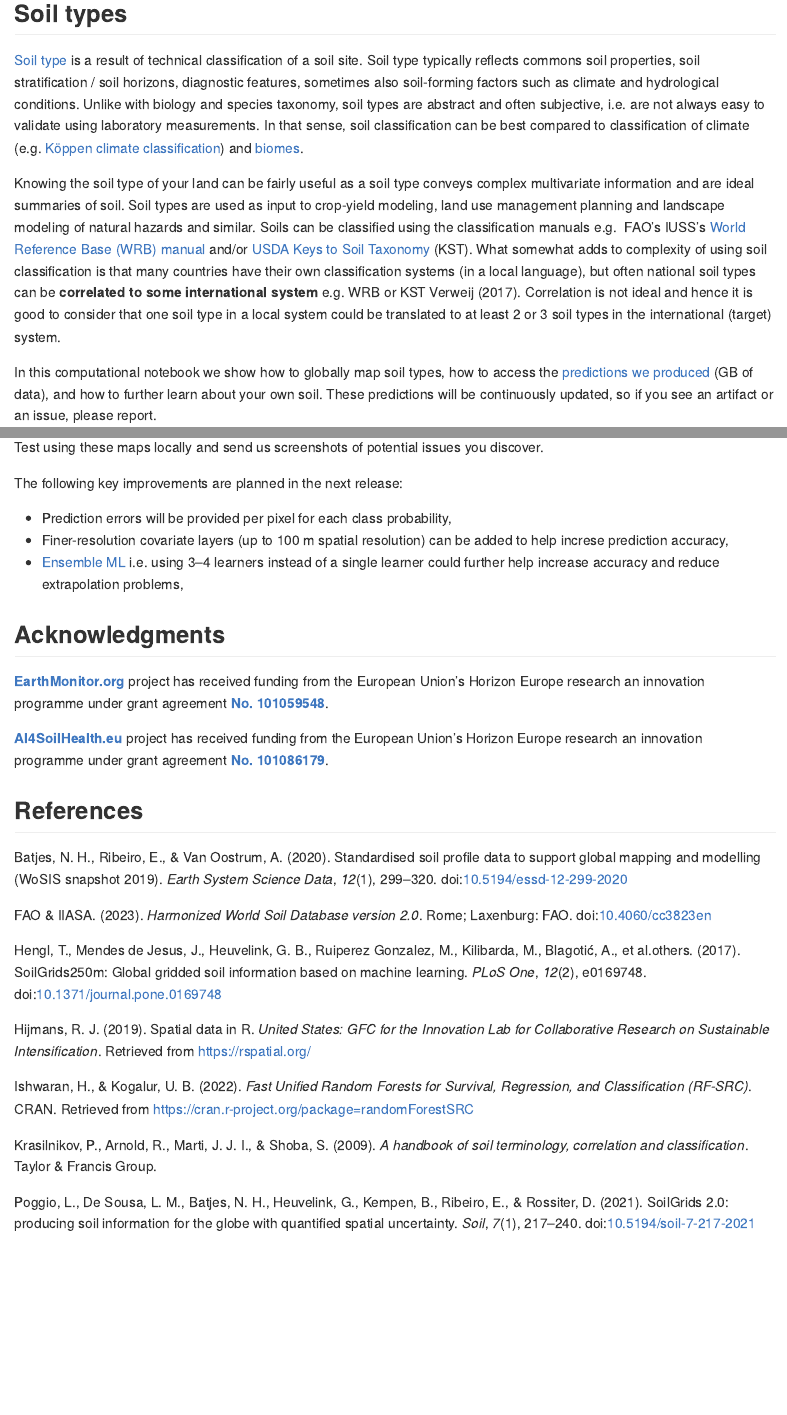
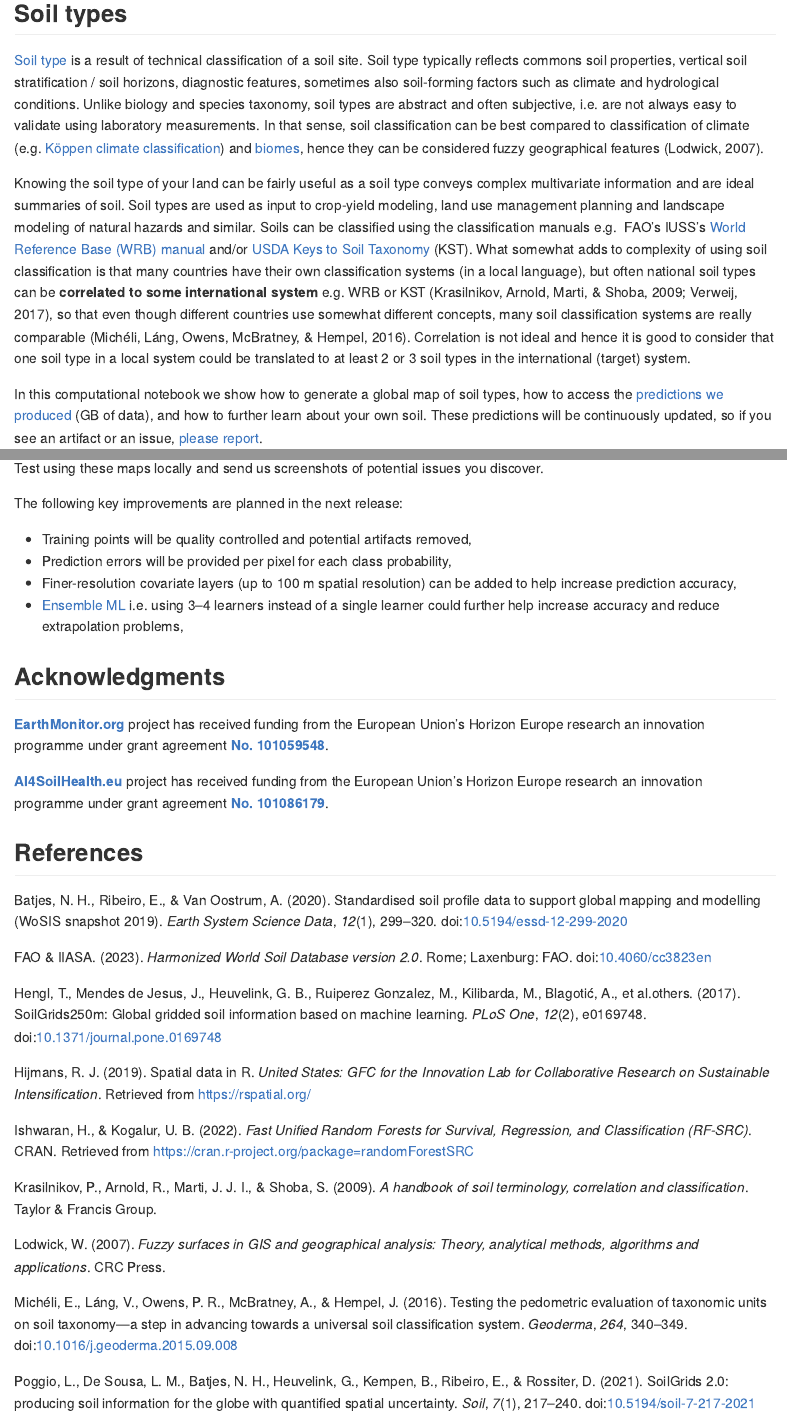
Before and after one commit to OpenGeoHub/SoilTypeMapping, an R Markdown document (README.rmd): the page in a window 1100 px wide, from 210 px down, and a second part further down, joined at a grey line. The pictures show the output file README.md that the author committed with the source, drawn offline in the style of GitHub; long lines of code are wrapped; badge pictures from the web are left out.

Commit message:
added refs

```diff
--- a/README.rmd
+++ b/README.rmd
@@ -24,11 +24,12 @@ lapply(ls, require, character.only = TRUE)
 ## Soil types
 
 [Soil type](https://en.wikipedia.org/wiki/Soil_type) is a result of technical classification of a soil site.
-Soil type typically reflects commons soil properties, soil stratification /
+Soil type typically reflects commons soil properties, vertical soil stratification /
 soil horizons, diagnostic features, sometimes also soil-forming factors such as
-climate and hydrological conditions. Unlike with biology and species taxonomy, soil types are abstract and
+climate and hydrological conditions. Unlike biology and species taxonomy, soil types are abstract and
 often subjective, i.e. are not always easy to validate using laboratory measurements.
-In that sense, soil classification can be best compared to classification of climate (e.g. [Köppen climate classification](https://en.wikipedia.org/wiki/K%C3%B6ppen_climate_classification)) and [biomes](https://en.wikipedia.org/wiki/Biome).
+In that sense, soil classification can be best compared to classification of climate (e.g. [Köppen climate classification](https://en.wikipedia.org/wiki/K%C3%B6ppen_climate_classification)) and [biomes](https://en.wikipedia.org/wiki/Biome),
+hence they can be considered fuzzy geographical features [@lodwick2007fuzzy].
 
 Knowing the soil type of your land can be fairly useful as a soil type conveys
 complex multivariate information and are ideal summaries of soil. Soil types are used as input to
@@ -38,14 +39,15 @@ FAO's IUSS's [World Reference Base (WRB) manual](https://www.fao.org/soils-porta
 and/or [USDA Keys to Soil Taxonomy](https://www.nrcs.usda.gov/resources/guides-and-instructions/keys-to-soil-taxonomy) (KST).
 What somewhat adds to complexity of using soil classification is that many countries
 have their own classification systems (in a local language), but often national soil types
-can be **correlated to some international system** e.g. WRB or KST [@krasilnikov2009handbook, @Verweij2017].
+can be **correlated to some international system** e.g. WRB or KST [@krasilnikov2009handbook;@Verweij2017],
+so that even though different countries use somewhat different concepts, many soil classification systems are really comparable [@micheli2016testing].
 Correlation is not ideal and hence it is good to consider that one soil type in a local
 system could be translated to at least 2 or 3 soil types in the international (target) system.
 
-In this computational notebook we show how to globally map soil types, how to access
+In this computational notebook we show how to generate a global map of soil types, how to access
 the [predictions we produced](https://doi.org/10.5281/zenodo.7820796) (GB of data), and how
 to further learn about your own soil. These predictions will be continuously updated,
-so if you see an artifact or an issue, please report.
+so if you see an artifact or an issue, [please report](https://github.com/OpenGeoHub/SoilTypeMapping/issues).
 
 ## Mapping soil types using legacy soil observations
 
@@ -250,8 +252,9 @@ discover.
 
 The following key improvements are planned in the next release:
 
+- Training points will be quality controlled and potential artifacts removed,
 - Prediction errors will be provided per pixel for each class probability,
-- Finer-resolution covariate layers (up to 100 m spatial resolution) can be added to help increse prediction accuracy,
+- Finer-resolution covariate layers (up to 100 m spatial resolution) can be added to help increase prediction accuracy,
 - [Ensemble ML](https://medium.com/nerd-for-tech/extrapolation-is-tough-for-trees-tree-based-learners-combining-learners-of-different-type-makes-659187a6f58d) i.e. using 3–4 learners instead of a single learner could further help increase accuracy and reduce extrapolation problems,
 
 ## Acknowledgments {.unnumbered}
--- a/tex/refs.bib
+++ b/tex/refs.bib
@@ -7,6 +7,25 @@ Classification (RF-SRC)}},
   year = {2022},
   note = {R package version 3.1.0},
   url = {https://cran.r-project.org/package=randomForestSRC},
+}
+
+@article{micheli2016testing,
+  title={Testing the pedometric evaluation of taxonomic units on soil taxonomy—A step in advancing towards a universal soil classification system},
+  author={Mich{\'e}li, Erika and L{\'a}ng, Vince and Owens, Phillip R and McBratney, Alex and Hempel, Jon},
+  journal={Geoderma},
+  volume={264},
+  pages={340--349},
+  doi={10.1016/j.geoderma.2015.09.008},
+  year={2016},
+  publisher={Elsevier}
+}
+
+@book{lodwick2007fuzzy,
+  title={Fuzzy Surfaces in GIS and Geographical Analysis: Theory, Analytical Methods, Algorithms and Applications},
+  author={Lodwick, W.},
+  isbn={9781420006179},
+  year={2007},
+  publisher={CRC Press}
 }
 
 @book{Verweij2017,
```
Also changed, not shown: README.md, README.rmd (4 more changed lines).
